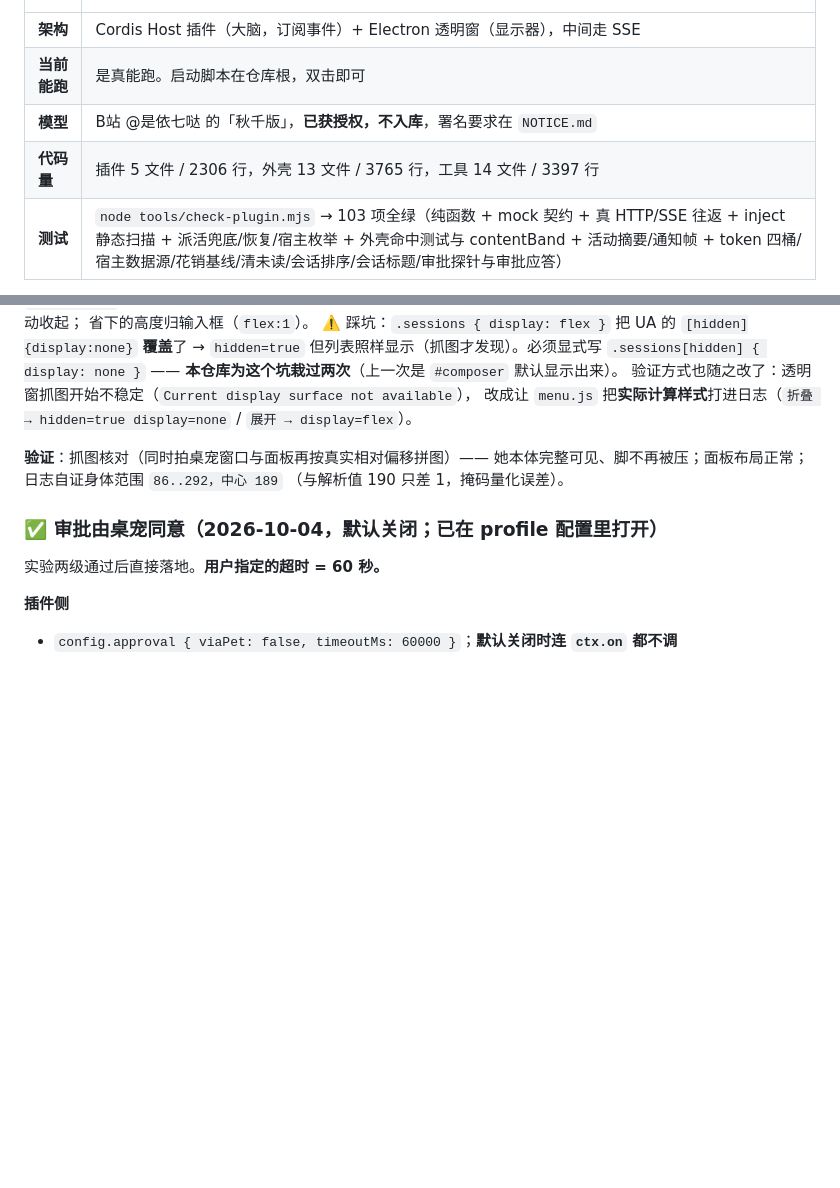
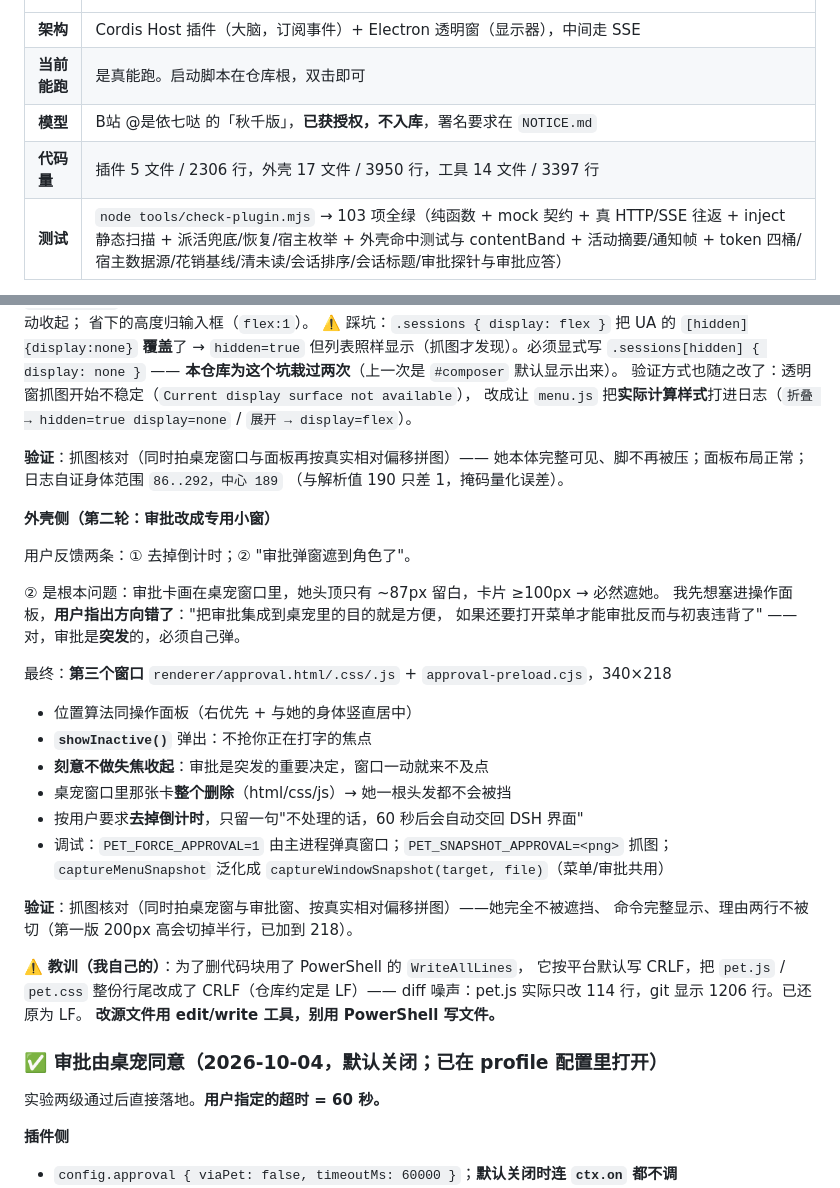
Before and after one commit to dddddhxwys/xilian-pet, a Markdown page: docs/交接说明.md, 2 parts joined by grey strips. Rendered like a GitHub page; blank space fills up the shorter version.

```diff
--- a/docs/交接说明.md
+++ b/docs/交接说明.md
@@ -15,7 +15,7 @@
 | **架构** | Cordis Host 插件（大脑，订阅事件）+ Electron 透明窗（显示器），中间走 SSE |
 | **当前能跑** | 是真能跑。启动脚本在仓库根，双击即可 |
 | **模型** | B站 @是依七哒 的「秋千版」，**已获授权，不入库**，署名要求在 `NOTICE.md` |
-| **代码量** | 插件 5 文件 / 2306 行，外壳 13 文件 / 3765 行，工具 14 文件 / 3397 行 |
+| **代码量** | 插件 5 文件 / 2306 行，外壳 17 文件 / 3950 行，工具 14 文件 / 3397 行 |
 | **测试** | `node tools/check-plugin.mjs` → 103 项全绿（纯函数 + mock 契约 + 真 HTTP/SSE 往返 + inject 静态扫描 + 派活兜底/恢复/宿主枚举 + 外壳命中测试与 contentBand + 活动摘要/通知帧 + token 四桶/宿主数据源/花销基线/清未读/会话排序/会话标题/审批探针与审批应答） |
 
 **当前最要紧的事**：6 项修复 + A9 已经用户实机确认（2026-10-02）；
@@ -572,6 +572,31 @@ const titleProjectionDefinition = {
 她本体完整可见、脚不再被压；面板布局正常；日志自证身体范围 `86..292，中心 189`
 （与解析值 190 只差 1，掩码量化误差）。
 
+**外壳侧（第二轮：审批改成专用小窗）**
+
+用户反馈两条：① 去掉倒计时；② "审批弹窗遮到角色了"。
+
+② 是根本问题：审批卡画在桌宠窗口里，她头顶只有 ~87px 留白，卡片 ≥100px → 必然遮她。
+我先想塞进操作面板，**用户指出方向错了**："把审批集成到桌宠里的目的就是方便，
+如果还要打开菜单才能审批反而与初衷违背了" —— 对，审批是**突发**的，必须自己弹。
+
+最终：**第三个窗口** `renderer/approval.html/.css/.js` + `approval-preload.cjs`，340×218
+- 位置算法同操作面板（右优先 + 与她的身体竖直居中）
+- **`showInactive()`** 弹出：不抢你正在打字的焦点
+- **刻意不做失焦收起**：审批是突发的重要决定，窗口一动就来不及点
+- 桌宠窗口里那张卡**整个删除**（html/css/js）→ 她一根头发都不会被挡
+- 按用户要求**去掉倒计时**，只留一句"不处理的话，60 秒后会自动交回 DSH 界面"
+- 调试：`PET_FORCE_APPROVAL=1` 由主进程弹真窗口；`PET_SNAPSHOT_APPROVAL=<png>` 抓图；
+  `captureMenuSnapshot` 泛化成 `captureWindowSnapshot(target, file)`（菜单/审批共用）
+
+**验证**：抓图核对（同时拍桌宠窗与审批窗、按真实相对偏移拼图）——她完全不被遮挡、
+命令完整显示、理由两行不被切（第一版 200px 高会切掉半行，已加到 218）。
+
+⚠️ **教训（我自己的）**：为了删代码块用了 PowerShell 的 `WriteAllLines`，
+它按平台默认写 CRLF，把 `pet.js` / `pet.css` 整份行尾改成了 CRLF（仓库约定是 LF）——
+diff 噪声：pet.js 实际只改 114 行，git 显示 1206 行。已还原为 LF。
+**改源文件用 edit/write 工具，别用 PowerShell 写文件。**
+
 ### ✅ 审批由桌宠同意（2026-10-04，**默认关闭；已在 profile 配置里打开**）
 
 实验两级通过后直接落地。**用户指定的超时 = 60 秒。**
```
Also changed, not shown: other parts of docs/交接说明.md (+1 -1 lines), README.md (+33 -17 lines).
